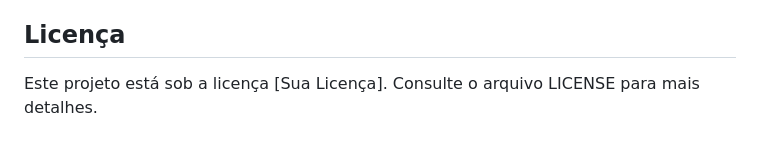
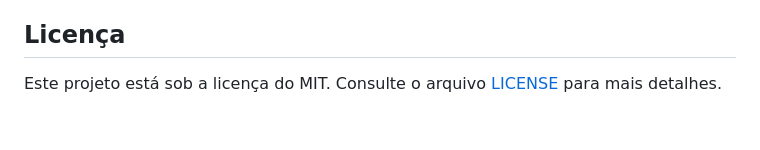
Before and after one commit to PauloYo/CadastroWebApp, a Markdown page: README.md, the part around the change. GitHub-like rendering.

```diff
--- a/README.md
+++ b/README.md
@@ -111,4 +111,4 @@ A aplicação utiliza SQL Server com as seguintes tabelas:
 - Autenticação e autorização de usuários
 
 ## Licença
-Este projeto está sob a licença [Sua Licença]. Consulte o arquivo LICENSE para mais detalhes.
+Este projeto está sob a licença do MIT. Consulte o arquivo [LICENSE](/LICENSE) para mais detalhes.
```
